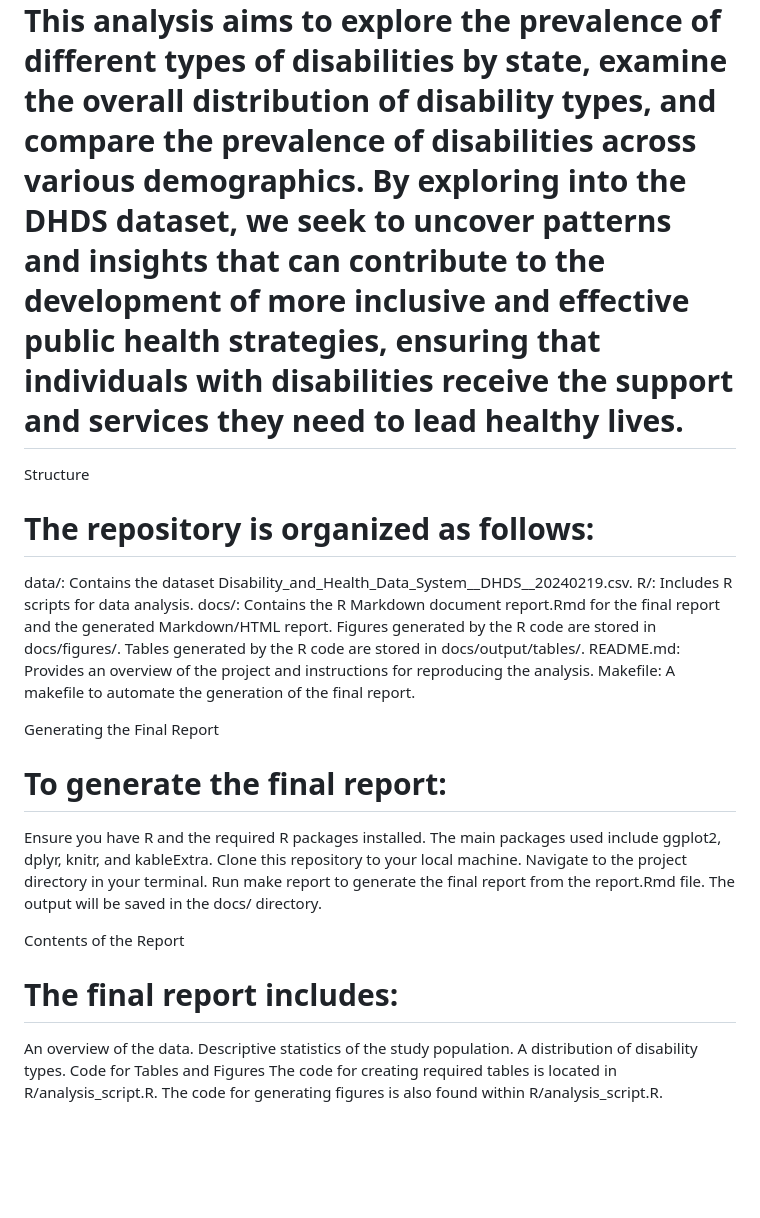
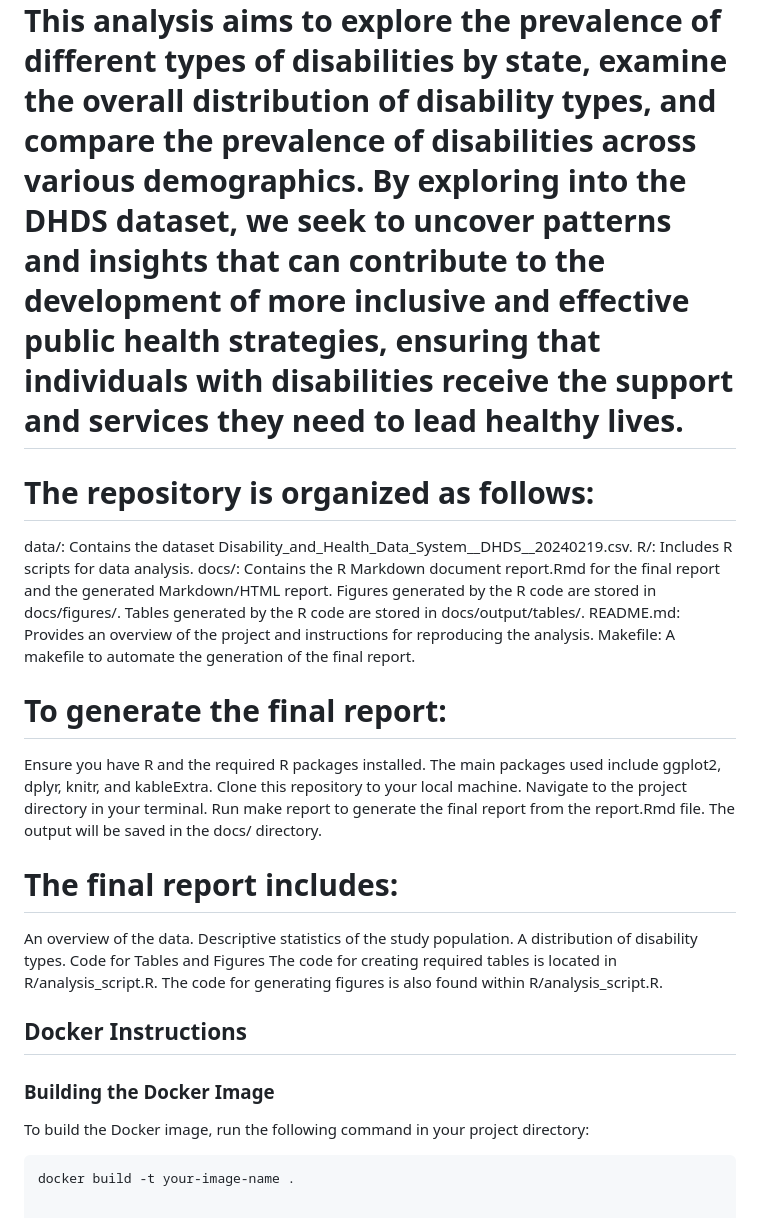
Before and after one commit to XinyueHou/DATA550Project, a Markdown page: README.md, the part around the change. GitHub-like rendering; blank space fills up the shorter version.

````diff
--- a/README.md
+++ b/README.md
@@ -9,7 +9,6 @@ Description
 # This analysis aims to explore the prevalence of different types of disabilities by state, examine the overall distribution of disability types, and compare the prevalence of disabilities across various demographics. By exploring into the DHDS dataset, we seek to uncover patterns and insights that can contribute to the development of more inclusive and effective public health strategies, ensuring that individuals with disabilities receive the support and services they need to lead healthy lives.
 
 
-Structure
 # The repository is organized as follows:
 data/: Contains the dataset Disability_and_Health_Data_System__DHDS__20240219.csv.
 R/: Includes R scripts for data analysis.
@@ -18,7 +17,6 @@ README.md: Provides an overview of the project and instructions for reproducing
 Makefile: A makefile to automate the generation of the final report.
 
 
-Generating the Final Report
 # To generate the final report:
 Ensure you have R and the required R packages installed. The main packages used include ggplot2, dplyr, knitr, and kableExtra.
 Clone this repository to your local machine.
@@ -26,7 +24,6 @@ Navigate to the project directory in your terminal.
 Run make report to generate the final report from the report.Rmd file. The output will be saved in the docs/ directory.
 
 
-Contents of the Report
 # The final report includes:
 An overview of the data.
 Descriptive statistics of the study population.
@@ -34,3 +31,9 @@ A distribution of disability types.
 Code for Tables and Figures
 The code for creating required tables is located in R/analysis_script.R.
 The code for generating figures is also found within R/analysis_script.R.
+
+## Docker Instructions
+### Building the Docker Image
+To build the Docker image, run the following command in your project directory:
+```bash
+docker build -t your-image-name .
````
